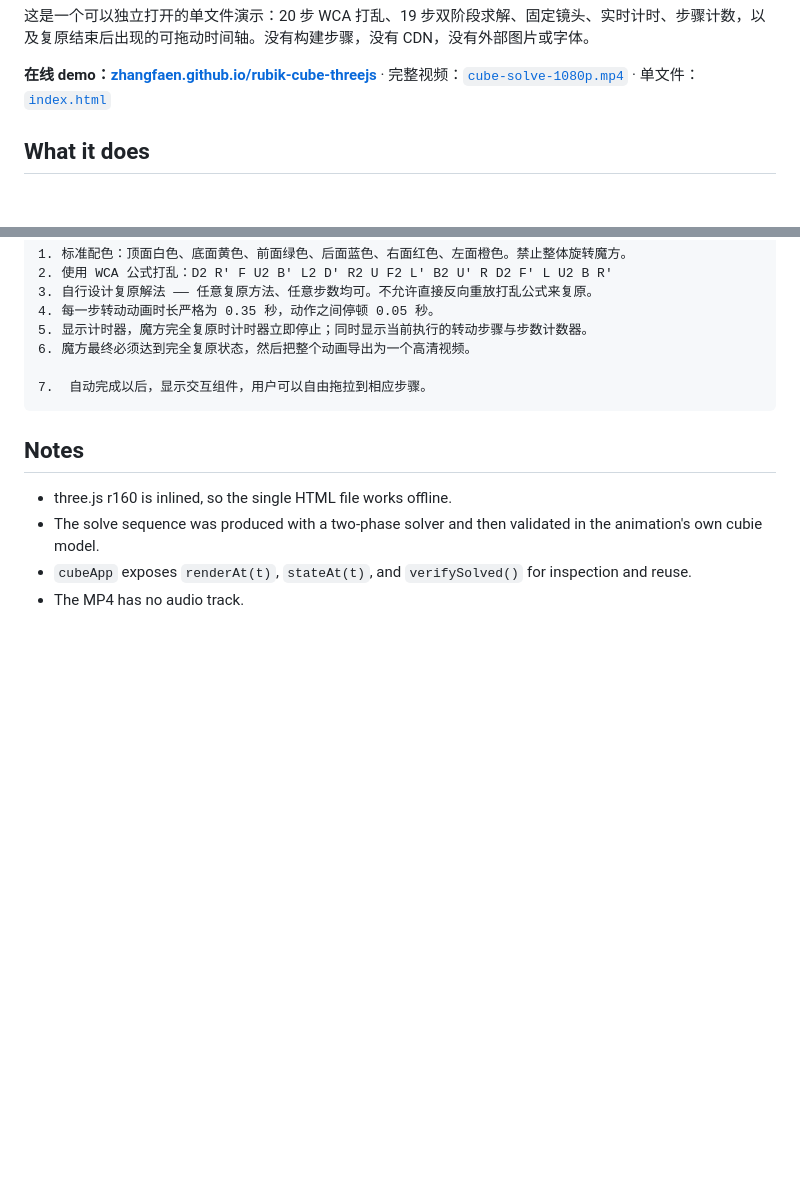
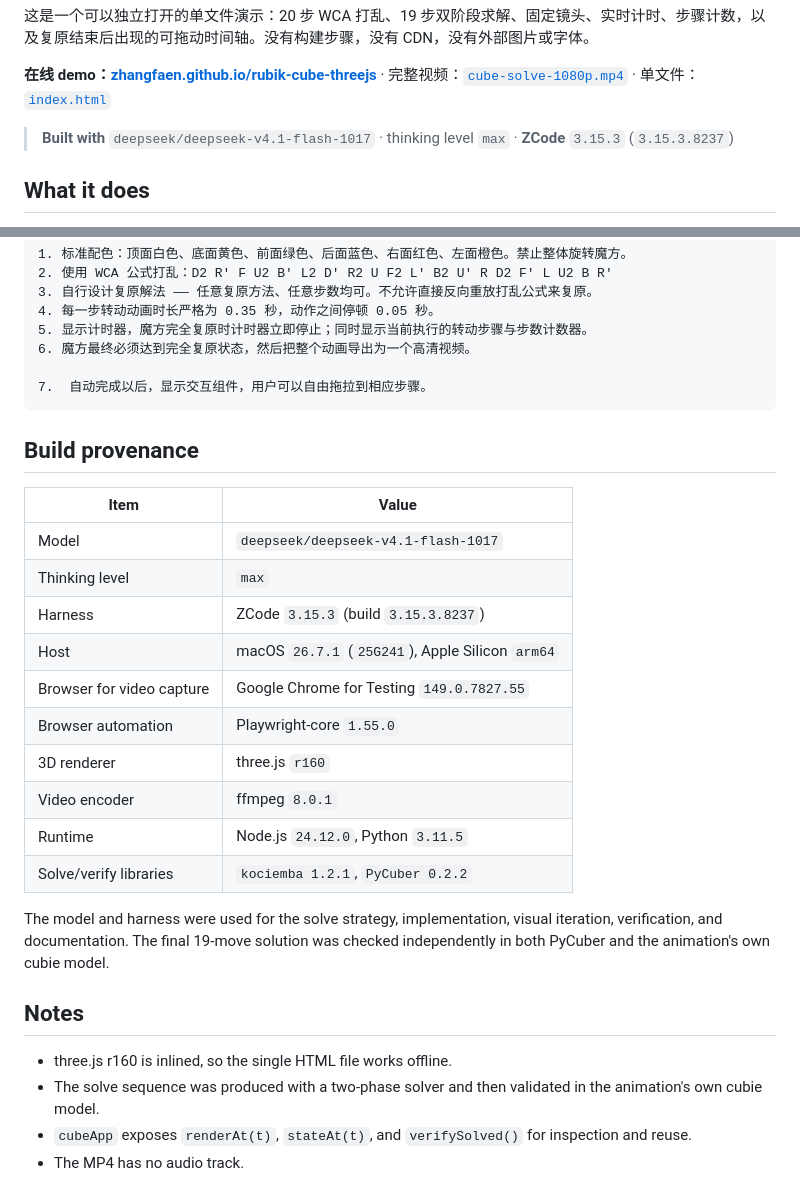
Before and after one commit to zhangfaen/rubik-cube-threejs, a Markdown page: README.md, 2 parts joined by grey strips. Drawn GitHub-style; folded sections open; blank space fills up the shorter version.

Commit message:
Document model and harness provenance

```diff
--- a/README.md
+++ b/README.md
@@ -21,6 +21,8 @@
 这是一个可以独立打开的单文件演示：20 步 WCA 打乱、19 步双阶段求解、固定镜头、实时计时、步骤计数，以及复原结束后出现的可拖动时间轴。没有构建步骤，没有 CDN，没有外部图片或字体。
 
 **在线 demo：[zhangfaen.github.io/rubik-cube-threejs](https://zhangfaen.github.io/rubik-cube-threejs/)** · 完整视频：[`cube-solve-1080p.mp4`](cube-solve-1080p.mp4) · 单文件：[`index.html`](index.html)
+
+> **Built with** `deepseek/deepseek-v4.1-flash-1017` · thinking level `max` · **ZCode** `3.15.3` (`3.15.3.8237`)
 
 ## What it does
 
@@ -186,6 +188,23 @@ The page auto-plays once, then reveals the replay controls. GitHub Pages is enab
 
 </details>
 
+## Build provenance
+
+| Item | Value |
+| --- | --- |
+| Model | `deepseek/deepseek-v4.1-flash-1017` |
+| Thinking level | `max` |
+| Harness | ZCode `3.15.3` (build `3.15.3.8237`) |
+| Host | macOS `26.7.1` (`25G241`), Apple Silicon `arm64` |
+| Browser for video capture | Google Chrome for Testing `149.0.7827.55` |
+| Browser automation | Playwright-core `1.55.0` |
+| 3D renderer | three.js `r160` |
+| Video encoder | ffmpeg `8.0.1` |
+| Runtime | Node.js `24.12.0`, Python `3.11.5` |
+| Solve/verify libraries | `kociemba 1.2.1`, `PyCuber 0.2.2` |
+
+The model and harness were used for the solve strategy, implementation, visual iteration, verification, and documentation. The final 19-move solution was checked independently in both PyCuber and the animation's own cubie model.
+
 ## Notes
 
 - three.js r160 is inlined, so the single HTML file works offline.
```
